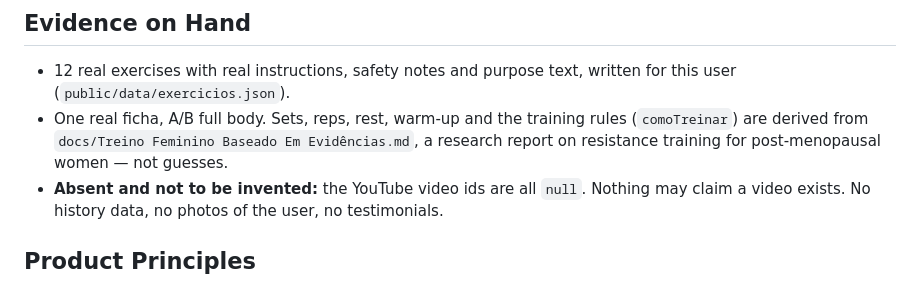
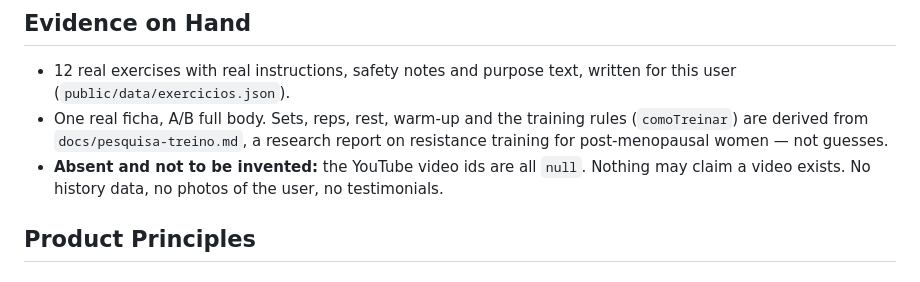
Before and after one commit to ArthurAdrianoMM/GuiaDeTreinoParaMae, a Markdown page: docs/PRODUCT.md, the part around the change. Rendered like a GitHub page.

Commit message:
chore(docs): mover DESIGN, PRODUCT e pesquisa para docs/
Centraliza a documentação do projeto em docs/ e renomeia o relatório de
pesquisa para um nome sem acentos/espaços, atualizando a referência em
PRODUCT.md.

Co-Authored-By: Claude Sonnet 5 <noreply@anthropic.com>

```diff
--- a/PRODUCT.md
+++ b/docs/PRODUCT.md
@@ -72,7 +72,7 @@ simply "Treino".
 - 12 real exercises with real instructions, safety notes and purpose text, written for
   this user (`public/data/exercicios.json`).
 - One real ficha, A/B full body. Sets, reps, rest, warm-up and the training rules
-  (`comoTreinar`) are derived from `docs/Treino Feminino Baseado Em Evidências.md`,
+  (`comoTreinar`) are derived from `docs/pesquisa-treino.md`,
   a research report on resistance training for post-menopausal women — not guesses.
 - **Absent and not to be invented:** the YouTube video ids are all `null`. Nothing may
   claim a video exists. No history data, no photos of the user, no testimonials.
```
Also changed, not shown: docs/DESIGN.md (renamed from DESIGN.md), docs/pesquisa-treino.md (renamed from docs/Treino Feminino Baseado Em Evidências.md).
